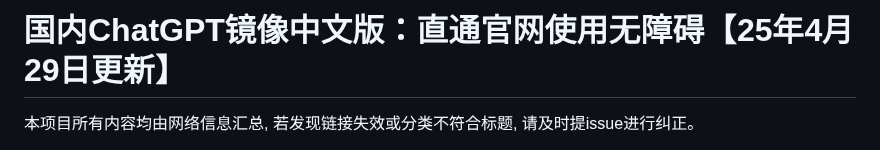
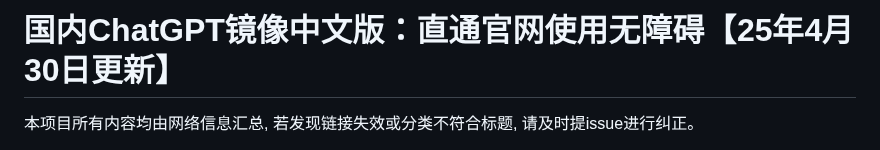
Before and after one commit to Cailailai/chatgpt, a Markdown page: README.md, the part around one of its changes. GitHub-like rendering.

```diff
--- a/README.md
+++ b/README.md
@@ -1,4 +1,4 @@
-# 国内ChatGPT镜像中文版：直通官网使用无障碍【25年4月29日更新】
+# 国内ChatGPT镜像中文版：直通官网使用无障碍【25年4月30日更新】
 
 本项目所有内容均由网络信息汇总, 若发现链接失效或分类不符合标题, 请及时提issue进行纠正。
 
```
Also changed, not shown: other parts of README.md (+1 -1 lines).
